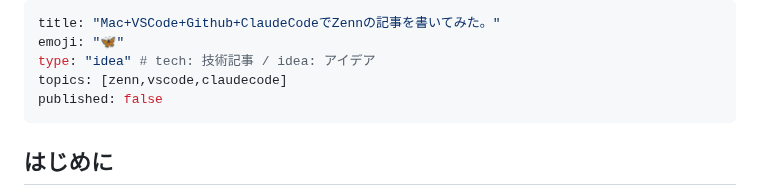
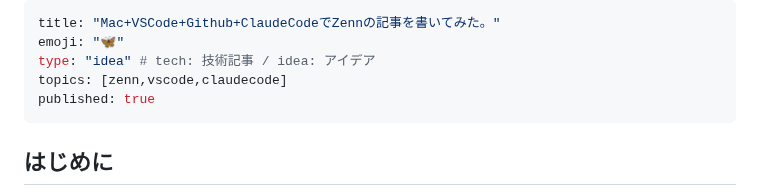
Before and after one commit to shimizudan/Zenn, a Markdown page: articles/2ce97417ef06b4.md, the part around the change. Rendered like a GitHub page.

Commit message:
２つ目を公開します。

```diff
--- a/articles/2ce97417ef06b4.md
+++ b/articles/2ce97417ef06b4.md
@@ -3,7 +3,7 @@ title: "Mac+VSCode+Github+ClaudeCodeでZennの記事を書いてみた。"
 emoji: "🦋"
 type: "idea" # tech: 技術記事 / idea: アイデア
 topics: [zenn,vscode,claudecode]
-published: false
+published: true
 ---
 
 ## はじめに
```
